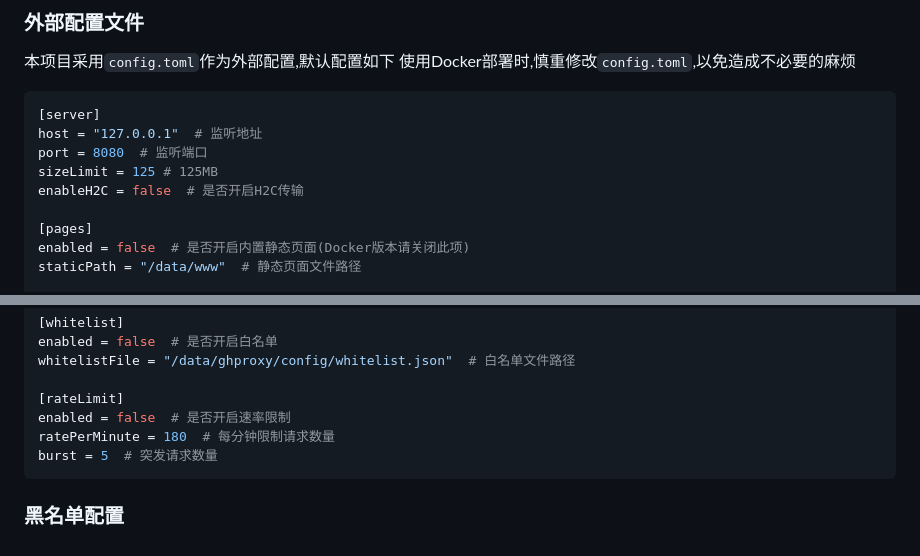
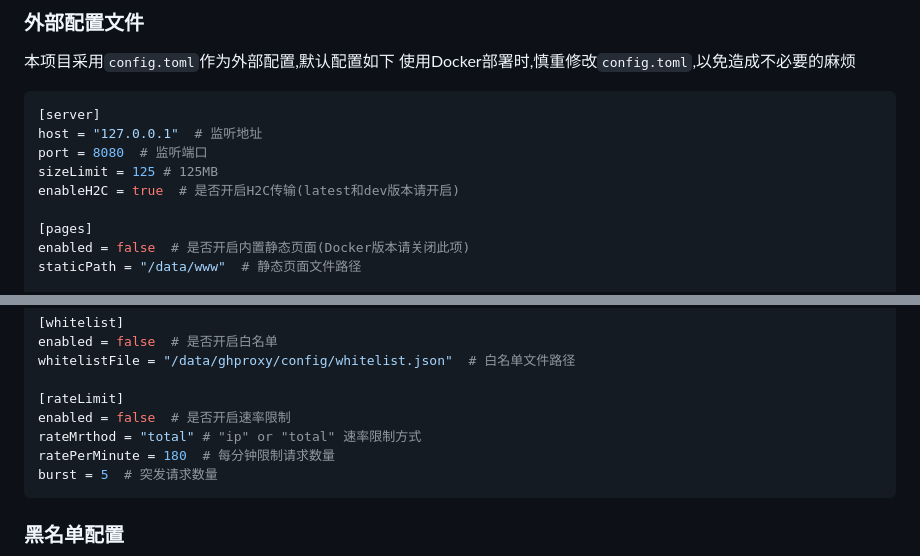
Before and after one commit to WJQSERVER-STUDIO/ghproxy, a Markdown page: README.md, 2 parts joined by grey strips. Rendered like a GitHub page.

````diff
--- a/README.md
+++ b/README.md
@@ -81,7 +81,7 @@ wget -O install.sh https://raw.githubusercontent.com/WJQSERVER-STUDIO/ghproxy/ma
 host = "127.0.0.1"  # 监听地址
 port = 8080  # 监听端口
 sizeLimit = 125 # 125MB
-enableH2C = false  # 是否开启H2C传输
+enableH2C = true  # 是否开启H2C传输(latest和dev版本请开启)
 
 [pages]
 enabled = false  # 是否开启内置静态页面(Docker版本请关闭此项)
@@ -109,6 +109,7 @@ whitelistFile = "/data/ghproxy/config/whitelist.json"  # 白名单文件路径
 
 [rateLimit]
 enabled = false  # 是否开启速率限制
+rateMrthod = "total" # "ip" or "total" 速率限制方式
 ratePerMinute = 180  # 每分钟限制请求数量
 burst = 5  # 突发请求数量
 ```
````
